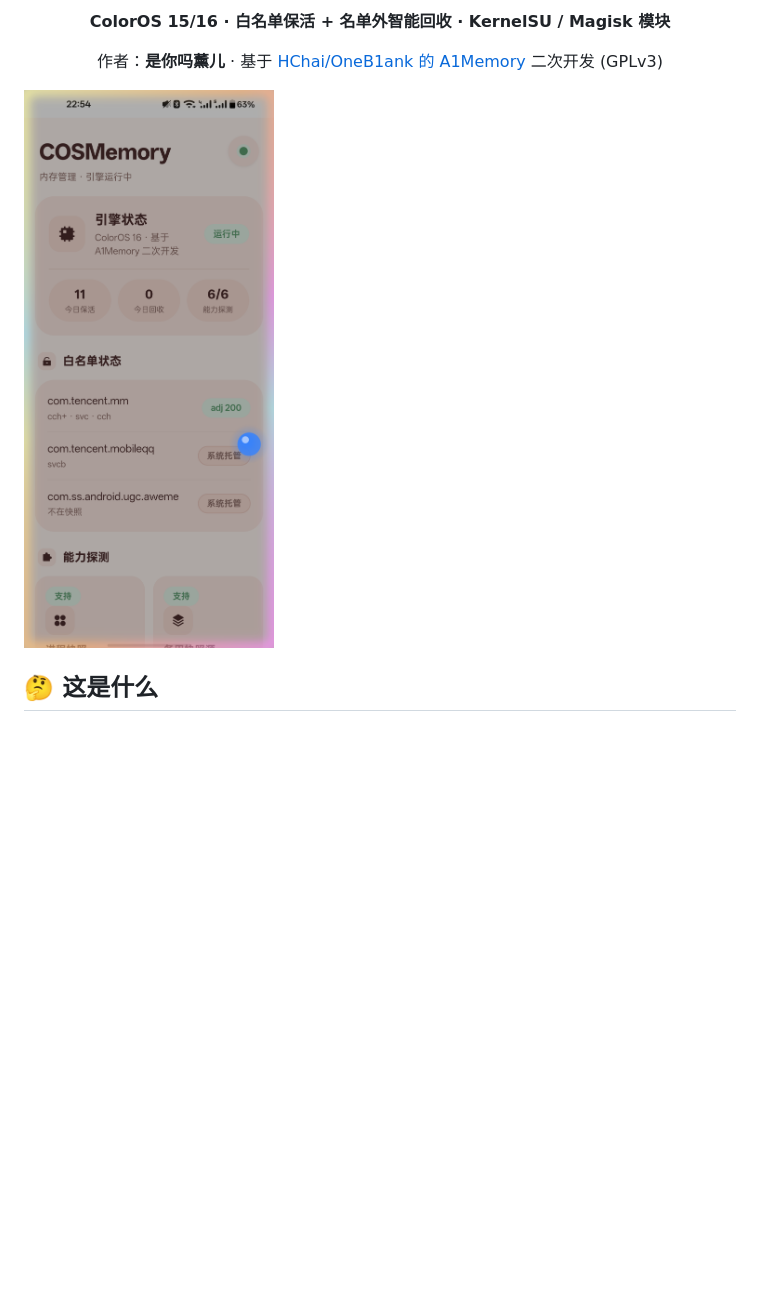
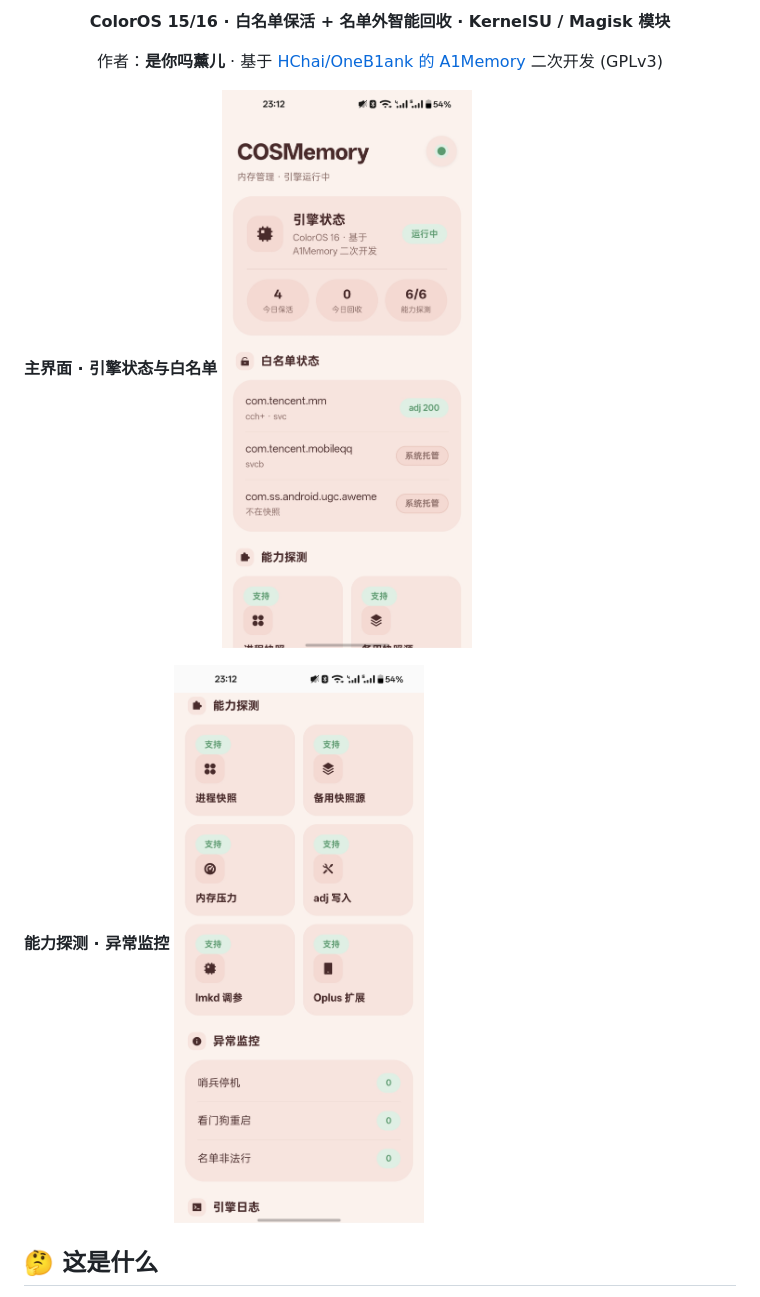
Before and after one commit to wzcawzc123/COSMemory, a Markdown page: README.md, the part around the change. GitHub-like rendering; pictures changed too: image/panel-bottom.jpg (added), image/panel-top.jpg (added), image/panel.png (deleted); blank space fills up the shorter version.

Commit message:
docs: README 截图换成用户实拍两段图(主界面+能力探测), 移除旧单图

```diff
--- a/README.md
+++ b/README.md
@@ -10,7 +10,11 @@
 <p>作者：<b>是你吗薰儿</b> · 基于 <a href="https://github.com/OneB1ank/A1Memory">HChai/OneB1ank 的 A1Memory</a> 二次开发 (GPLv3)</p>
 </div>
 
-![面板截图](image/panel.png)
+**主界面 · 引擎状态与白名单**
+![面板主界面](image/panel-top.jpg)
+
+**能力探测 · 异常监控**
+![面板能力探测](image/panel-bottom.jpg)
 
 ## 🤔 这是什么
 
```
